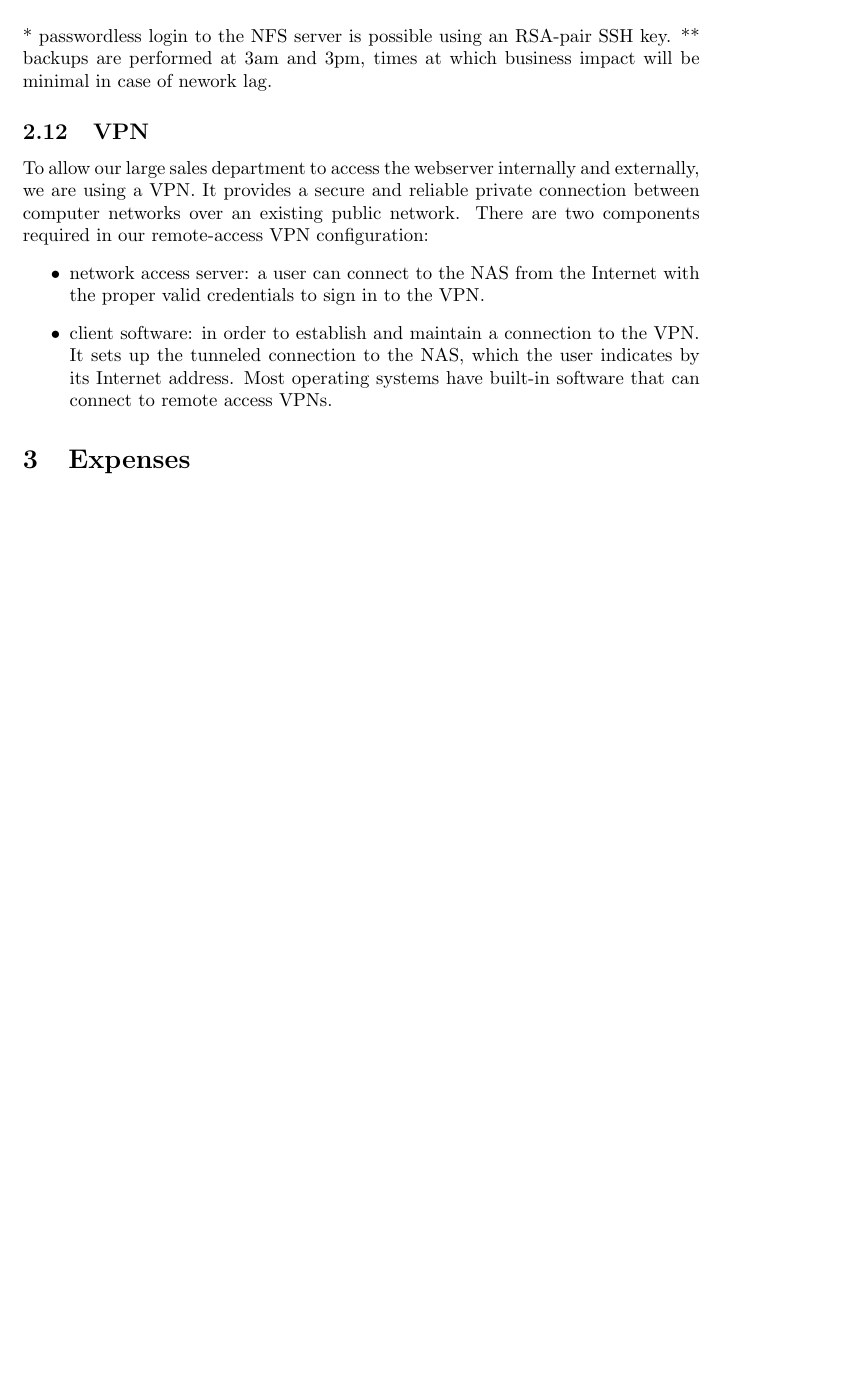
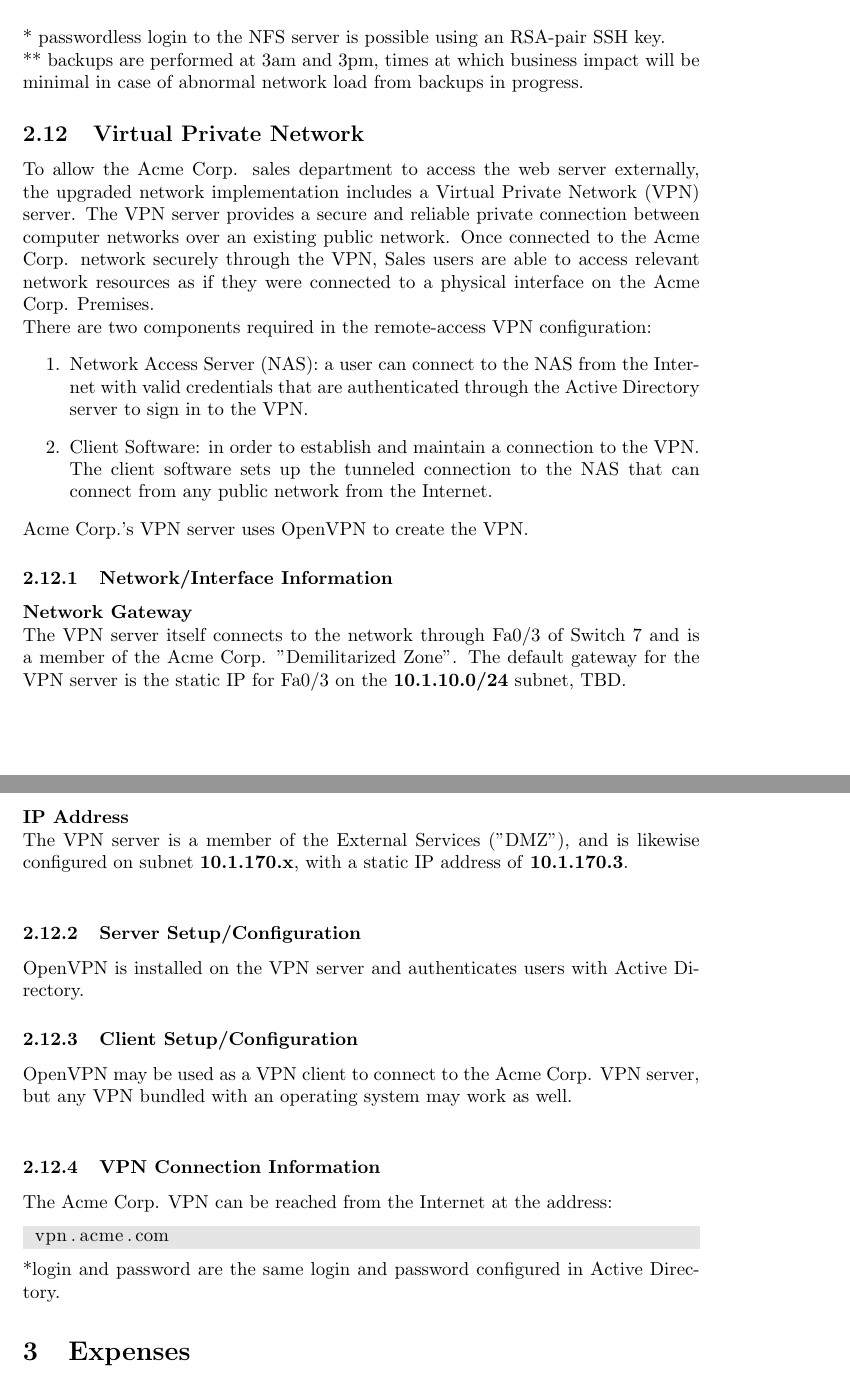
Before and after one commit to davidqphan/CS183-final-project, a LaTeX document (main.tex, which reads implementation/backups/main.tex, implementation/vpn/main.tex): part of page 21 of 21 before the commit and two parts of pages 21 and 22 of 22 after it, the two joined at a grey line, cut so that both start at the same text, the shorter picture padded with empty space. Compiled offline with pdfLaTeX.

Commit message:
adds more info to vpn and acl rules for vpn

```diff
--- a/implementation/backups/main.tex
+++ b/implementation/backups/main.tex
@@ -27,5 +28,6 @@
 \end{lstlisting}
 \vspace{1em}
-* passwordless login to the NFS server is possible using an RSA-pair SSH key.
+* passwordless login to the NFS server is possible using an RSA-pair SSH key. \\
+\noindent
 ** backups are performed at 3am and 3pm, times at which business impact will
-be minimal in case of nework lag.
+be minimal in case of abnormal network load from backups in progress.
--- a/implementation/vpn/main.tex
+++ b/implementation/vpn/main.tex
@@ -1,15 +1,50 @@
-\subsection{VPN}
-To allow our large sales department to access the webserver internally and
-externally, we are using a VPN. It provides a secure and reliable private
-connection between computer networks over an existing public network.
-There are two components required in our remote-access VPN configuration:
-\begin{itemize}
-	\item network access server: a user can connect to the NAS from the
-		Internet with the proper valid credentials to sign in to the
-		VPN.
-	\item client software: in order to establish and maintain a connection
-		to the VPN. It sets up the tunneled connection to the NAS,
-		which the user indicates by its Internet address. Most
-		operating systems have built-in software that can connect to
-		remote access VPNs.
-\end{itemize}
+\subsection{Virtual Private Network}
+To allow the Acme Corp. sales department to access the web server
+externally, the upgraded network implementation includes a Virtual Private
+Network (VPN) server. The VPN server provides a secure and reliable private
+connection between computer networks over an existing public network. Once
+connected to the Acme Corp. network securely through the VPN, Sales users are
+able to access relevant network resources as if they were connected to a
+physical interface on the Acme Corp. Premises.
+
+\noindent
+There are two components required in the remote-access VPN configuration:
+\begin{enumerate}
+    \item Network Access Server (NAS): a user can connect to the NAS from the
+		Internet with valid credentials that are authenticated through the
+        Active Directory server to sign in to the VPN.
+	\item Client Software: in order to establish and maintain a connection
+		to the VPN. The client software sets up the tunneled connection to the
+        NAS that can connect from any public network from the Internet.
+\end{enumerate}
+
+\noindent
+Acme Corp.'s VPN server uses OpenVPN to create the VPN.
+\subsubsection{Network/Interface Information}
+\textbf{Network Gateway} \\
+The VPN server itself connects to the network through Fa0/3 of Switch 7 and is
+a member of the Acme Corp. "Demilitarized Zone". The default gateway for the VPN
+server is the static IP for Fa0/3 on the \textbf{10.1.10.0/24} subnet, TBD. \\
+
+\noindent
+\textbf{IP Address} \\
+The VPN server is a member of the External Services ("DMZ"), and is
+likewise configured on subnet \textbf{10.1.170.x}, with a static IP address of
+\textbf{10.1.170.3}. \\
+
+\subsubsection{Server Setup/Configuration}
+OpenVPN is installed on the VPN server and authenticates users with Active
+Directory.
+
+\subsubsection{Client Setup/Configuration}
+OpenVPN may be used as a VPN client to connect to the Acme Corp. VPN server,
+but any VPN bundled with an operating system may work as well. \\
+
+\subsubsection{VPN Connection Information}
+The Acme Corp. VPN can be reached from the Internet at the address:
+
+\begin{lstlisting}[backgroundcolor=\color{Gray}]
+ vpn.acme.com
+\end{lstlisting}
+*login and password are the same login and password configured in Active
+Directory.
```
Also changed, not shown: implementation/firewall/main.tex (+8 -4 lines), overview/architecture/main.tex (+2 -0 lines), main.pdf, implementation/backups/main.tex (3 more changed lines).
